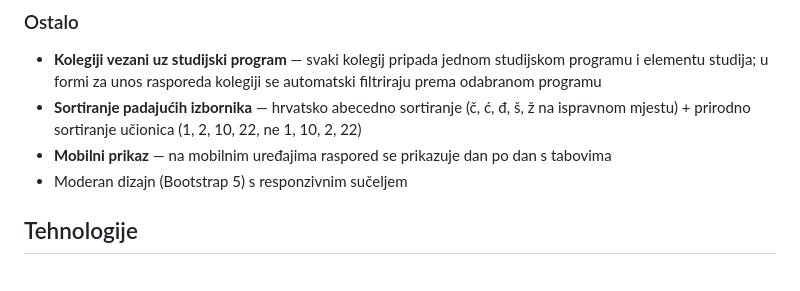
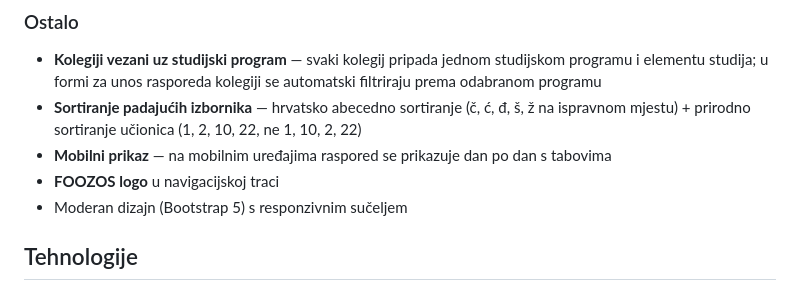
Before and after one commit to kkurilj/FOOZOS_raspored, a Markdown page: README.md, the part around the change. Rendered like a GitHub page.

Commit message:
Update README with FOOZOS logo mention
Co-Authored-By: Claude Opus 4.6 <noreply@anthropic.com>

```diff
--- a/README.md
+++ b/README.md
@@ -75,6 +75,7 @@ Web aplikacija za upravljanje rasporedom predavanja na Fakultetu za odgojne i ob
 - **Kolegiji vezani uz studijski program** — svaki kolegij pripada jednom studijskom programu i elementu studija; u formi za unos rasporeda kolegiji se automatski filtriraju prema odabranom programu
 - **Sortiranje padajućih izbornika** — hrvatsko abecedno sortiranje (č, ć, đ, š, ž na ispravnom mjestu) + prirodno sortiranje učionica (1, 2, 10, 22, ne 1, 10, 2, 22)
 - **Mobilni prikaz** — na mobilnim uređajima raspored se prikazuje dan po dan s tabovima
+- **FOOZOS logo** u navigacijskoj traci
 - Moderan dizajn (Bootstrap 5) s responzivnim sučeljem
 
 ## Tehnologije
```
